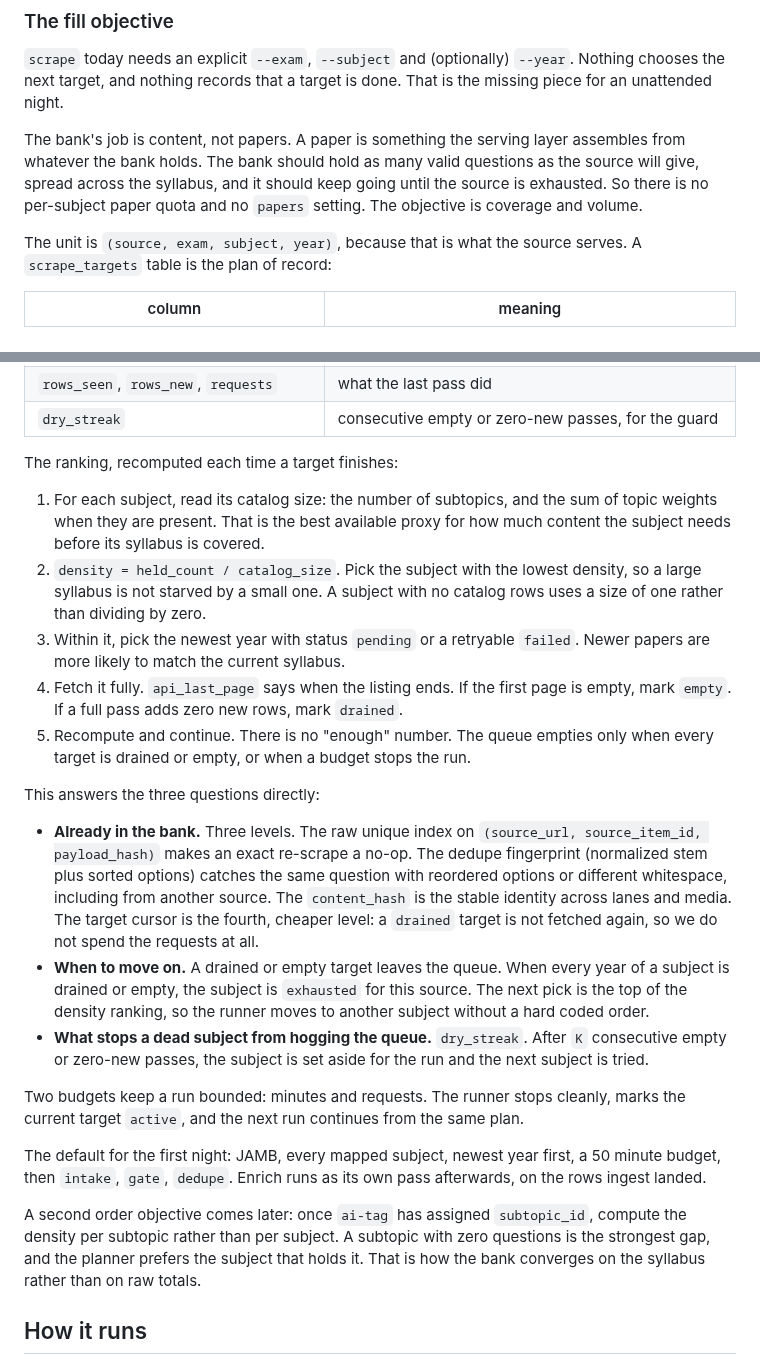
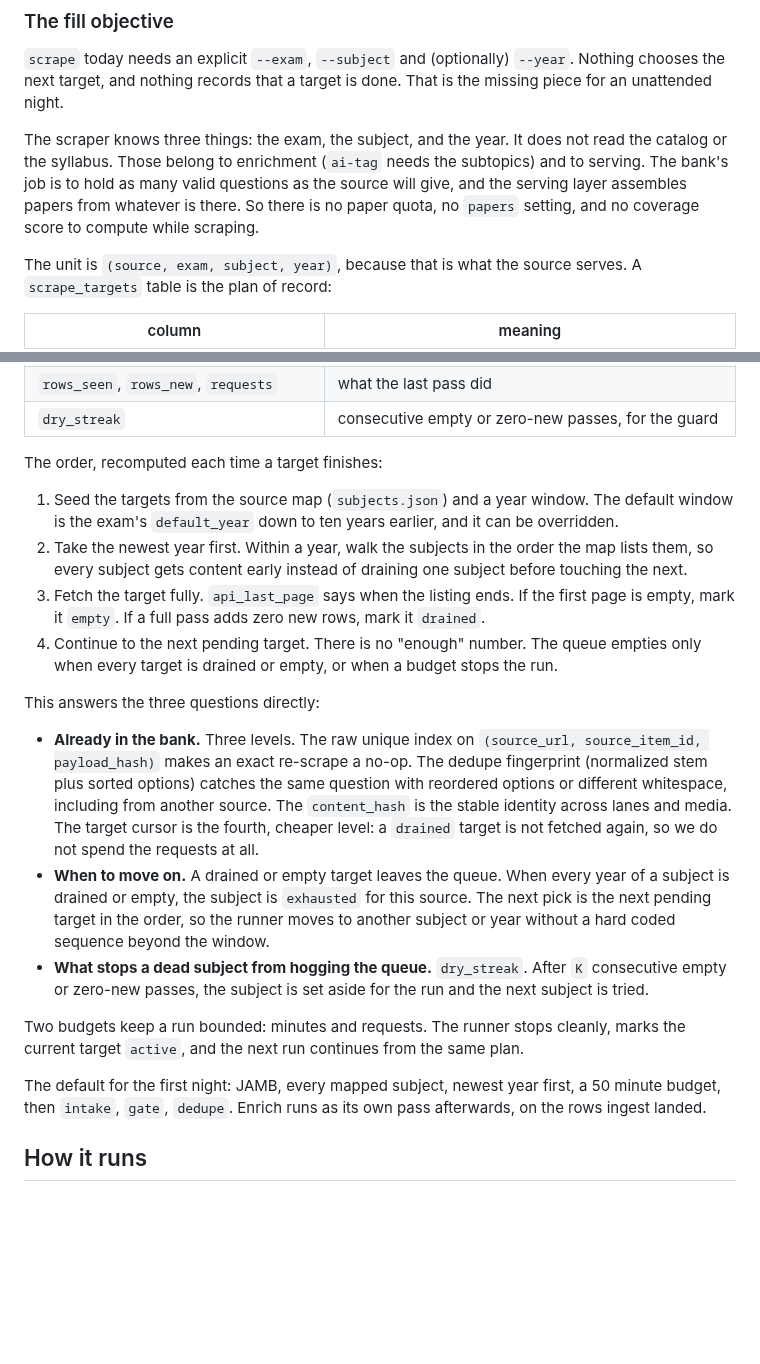
Before and after one commit to shedrackgodstime/utmelab-api, a Markdown page: utmelab-bank/ROADMAP.md, 2 parts joined by grey strips. GitHub-like rendering; blank space fills up the shorter version.

Commit message:
bank: scope the fill objective to exam, subject and year

```diff
--- a/utmelab-bank/ROADMAP.md
+++ b/utmelab-bank/ROADMAP.md
@@ -312,11 +312,12 @@ blocks on the CDN.
 `--year`. Nothing chooses the next target, and nothing records that a target
 is done. That is the missing piece for an unattended night.
 
-The bank's job is content, not papers. A paper is something the serving layer
-assembles from whatever the bank holds. The bank should hold as many valid
-questions as the source will give, spread across the syllabus, and it should
-keep going until the source is exhausted. So there is no per-subject paper
-quota and no `papers` setting. The objective is coverage and volume.
+The scraper knows three things: the exam, the subject, and the year. It does
+not read the catalog or the syllabus. Those belong to enrichment (`ai-tag`
+needs the subtopics) and to serving. The bank's job is to hold as many valid
+questions as the source will give, and the serving layer assembles papers from
+whatever is there. So there is no paper quota, no `papers` setting, and no
+coverage score to compute while scraping.
 
 The unit is `(source, exam, subject, year)`, because that is what the source
 serves. A `scrape_targets` table is the plan of record:
@@ -329,22 +330,20 @@ serves. A `scrape_targets` table is the plan of record:
 | `rows_seen`, `rows_new`, `requests` | what the last pass did |
 | `dry_streak` | consecutive empty or zero-new passes, for the guard |
 
-The ranking, recomputed each time a target finishes:
+The order, recomputed each time a target finishes:
 
-1. For each subject, read its catalog size: the number of subtopics, and the
-   sum of topic weights when they are present. That is the best available
-   proxy for how much content the subject needs before its syllabus is
-   covered.
-2. `density = held_count / catalog_size`. Pick the subject with the lowest
-   density, so a large syllabus is not starved by a small one. A subject with
-   no catalog rows uses a size of one rather than dividing by zero.
-3. Within it, pick the newest year with status `pending` or a retryable
-   `failed`. Newer papers are more likely to match the current syllabus.
-4. Fetch it fully. `api_last_page` says when the listing ends. If the first
-   page is empty, mark `empty`. If a full pass adds zero new rows, mark
-   `drained`.
-5. Recompute and continue. There is no "enough" number. The queue empties only
-   when every target is drained or empty, or when a budget stops the run.
+1. Seed the targets from the source map (`subjects.json`) and a year window.
+   The default window is the exam's `default_year` down to ten years earlier,
+   and it can be overridden.
+2. Take the newest year first. Within a year, walk the subjects in the order
+   the map lists them, so every subject gets content early instead of draining
+   one subject before touching the next.
+3. Fetch the target fully. `api_last_page` says when the listing ends. If the
+   first page is empty, mark it `empty`. If a full pass adds zero new rows,
+   mark it `drained`.
+4. Continue to the next pending target. There is no "enough" number. The queue
+   empties only when every target is drained or empty, or when a budget stops
+   the run.
 
 This answers the three questions directly:
 
@@ -357,8 +356,9 @@ This answers the three questions directly:
   target is not fetched again, so we do not spend the requests at all.
 - **When to move on.** A drained or empty target leaves the queue. When every
   year of a subject is drained or empty, the subject is `exhausted` for this
-  source. The next pick is the top of the density ranking, so the runner moves
-  to another subject without a hard coded order.
+  source. The next pick is the next pending target in the order, so the runner
+  moves to another subject or year without a hard coded sequence beyond the
+  window.
 - **What stops a dead subject from hogging the queue.** `dry_streak`. After
   `K` consecutive empty or zero-new passes, the subject is set aside for the
   run and the next subject is tried.
@@ -370,12 +370,6 @@ the same plan.
 The default for the first night: JAMB, every mapped subject, newest year
 first, a 50 minute budget, then `intake`, `gate`, `dedupe`. Enrich runs as its
 own pass afterwards, on the rows ingest landed.
-
-A second order objective comes later: once `ai-tag` has assigned
-`subtopic_id`, compute the density per subtopic rather than per subject. A
-subtopic with zero questions is the strongest gap, and the planner prefers the
-subject that holds it. That is how the bank converges on the syllabus rather
-than on raw totals.
 
 ## How it runs
 
```
